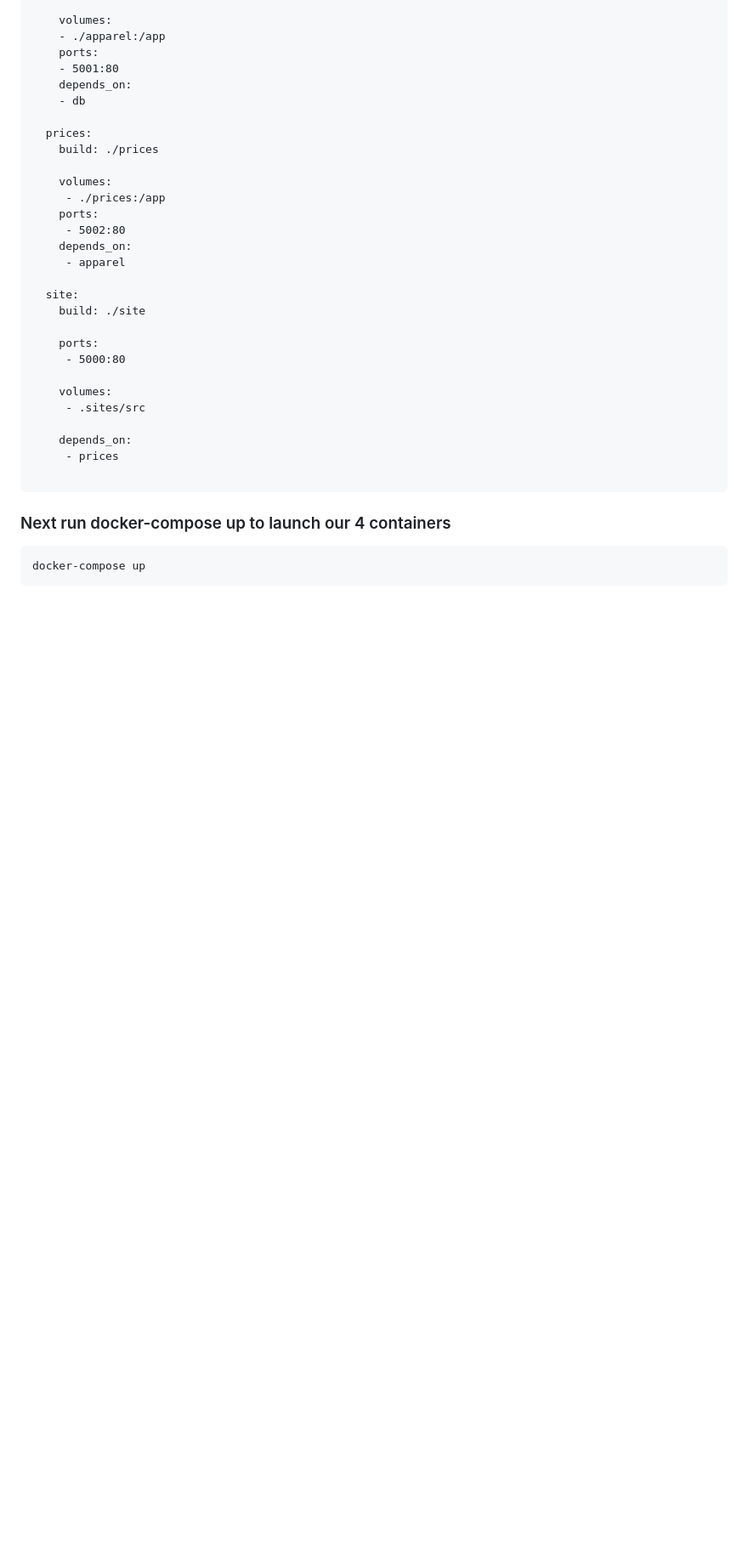
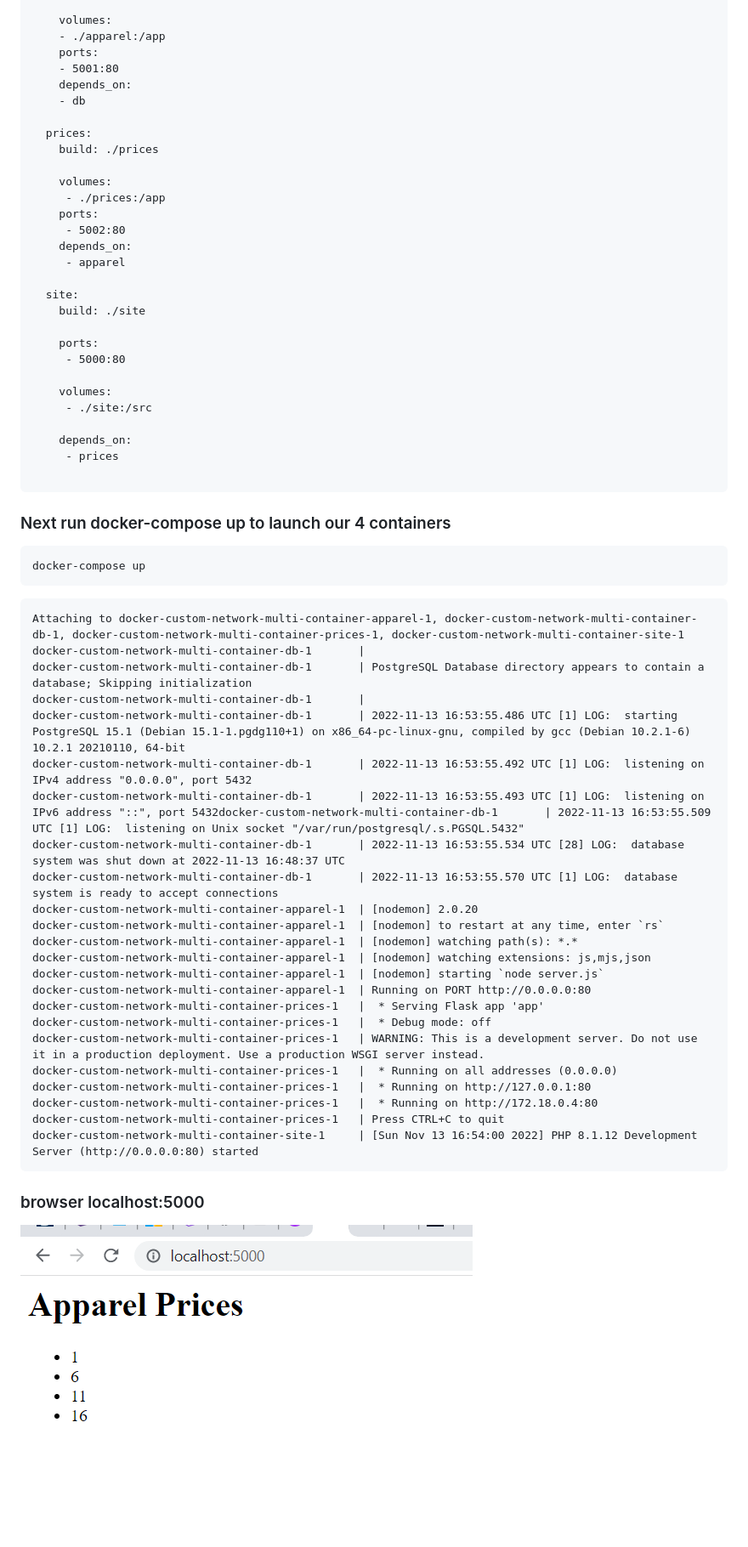
Before and after one commit to deleonab/docker-custom-network-multi-container, a Markdown page: Documentation.md, the part around the change printed below. Shown: that part at 85% size. Drawn GitHub-style; pictures changed too: images/browser3.PNG (added); blank space fills up the shorter version.

Commit message:
updated code for dockerfile and docker-compose

````diff
--- a/Documentation.md
+++ b/Documentation.md
@@ -445,7 +445,7 @@ services:
      - 5000:80
 
     volumes:
-     - .sites/src
+     - ./site:/src
 
     depends_on:
      - prices
@@ -457,3 +457,33 @@ services:
 ```
 docker-compose up
 ```
+
+```
+Attaching to docker-custom-network-multi-container-apparel-1, docker-custom-network-multi-container-db-1, docker-custom-network-multi-container-prices-1, docker-custom-network-multi-container-site-1
+docker-custom-network-multi-container-db-1       |
+docker-custom-network-multi-container-db-1       | PostgreSQL Database directory appears to contain a database; Skipping initialization
+docker-custom-network-multi-container-db-1       |
+docker-custom-network-multi-container-db-1       | 2022-11-13 16:53:55.486 UTC [1] LOG:  starting PostgreSQL 15.1 (Debian 15.1-1.pgdg110+1) on x86_64-pc-linux-gnu, compiled by gcc (Debian 10.2.1-6) 10.2.1 20210110, 64-bit
+docker-custom-network-multi-container-db-1       | 2022-11-13 16:53:55.492 UTC [1] LOG:  listening on IPv4 address "0.0.0.0", port 5432
+docker-custom-network-multi-container-db-1       | 2022-11-13 16:53:55.493 UTC [1] LOG:  listening on IPv6 address "::", port 5432docker-custom-network-multi-container-db-1       | 2022-11-13 16:53:55.509 UTC [1] LOG:  listening on Unix socket "/var/run/postgresql/.s.PGSQL.5432"
+docker-custom-network-multi-container-db-1       | 2022-11-13 16:53:55.534 UTC [28] LOG:  database system was shut down at 2022-11-13 16:48:37 UTC
+docker-custom-network-multi-container-db-1       | 2022-11-13 16:53:55.570 UTC [1] LOG:  database system is ready to accept connections
+docker-custom-network-multi-container-apparel-1  | [nodemon] 2.0.20
+docker-custom-network-multi-container-apparel-1  | [nodemon] to restart at any time, enter `rs`
+docker-custom-network-multi-container-apparel-1  | [nodemon] watching path(s): *.*
+docker-custom-network-multi-container-apparel-1  | [nodemon] watching extensions: js,mjs,json
+docker-custom-network-multi-container-apparel-1  | [nodemon] starting `node server.js`
+docker-custom-network-multi-container-apparel-1  | Running on PORT http://0.0.0.0:80
+docker-custom-network-multi-container-prices-1   |  * Serving Flask app 'app'
+docker-custom-network-multi-container-prices-1   |  * Debug mode: off
+docker-custom-network-multi-container-prices-1   | WARNING: This is a development server. Do not use it in a production deployment. Use a production WSGI server instead.
+docker-custom-network-multi-container-prices-1   |  * Running on all addresses (0.0.0.0)
+docker-custom-network-multi-container-prices-1   |  * Running on http://127.0.0.1:80
+docker-custom-network-multi-container-prices-1   |  * Running on http://172.18.0.4:80
+docker-custom-network-multi-container-prices-1   | Press CTRL+C to quit
+docker-custom-network-multi-container-site-1     | [Sun Nov 13 16:54:00 2022] PHP 8.1.12 Development Server (http://0.0.0.0:80) started
+```
+
+### browser localhost:5000
+
+![browser 3](./images/browser3.PNG)
````
Also changed, not shown: other parts of Documentation.md (+2 -2 lines), 2 other files.
